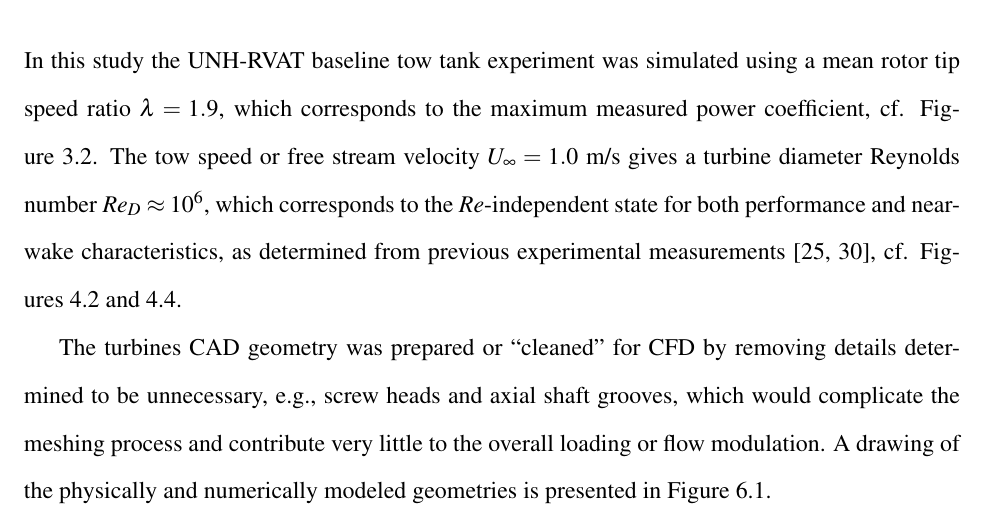
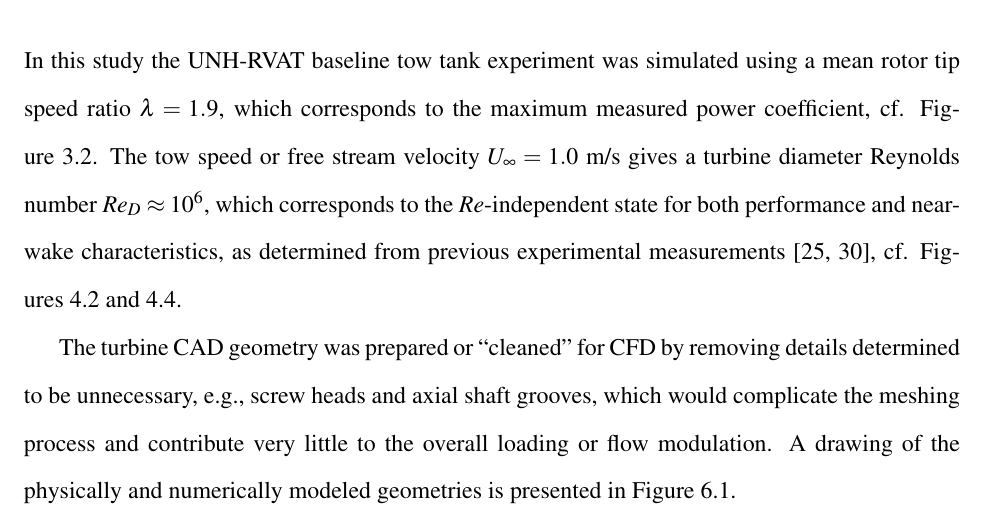
Before and after one commit to petebachant/PhD-thesis, a LaTeX thesis (thesis.tex, which reads chapters/blade-resolved-CFD.tex): part of page 110 of 177, cut so that both start at the same text. Compiled offline with pdfLaTeX.

Commit message:
Remove plural

```diff
--- a/chapters/blade-resolved-CFD.tex
+++ b/chapters/blade-resolved-CFD.tex
@@ -152,11 +152,11 @@ state for both performance and near-wake characteristics, as determined from
 previous experimental measurements \cite{Bachant2014, Bachant2016-Energies},
 {cf.} Figures~\ref{fig:RVAT-Re-dep-cp-curves} and \ref{fig:RVAT-perf-Re-dep}.
 
-The turbines CAD geometry was prepared or ``cleaned'' for CFD by removing
-details determined to be unnecessary, e.g., screw heads and axial shaft grooves,
-which would complicate the meshing process and contribute very little to the
-overall loading or flow modulation. A drawing of the physically and numerically
-modeled geometries is presented in Figure~\ref{fig:cfd-cad}.
+The turbine CAD geometry was prepared or ``cleaned'' for CFD by removing details
+determined to be unnecessary, e.g., screw heads and axial shaft grooves, which
+would complicate the meshing process and contribute very little to the overall
+loading or flow modulation. A drawing of the physically and numerically modeled
+geometries is presented in Figure~\ref{fig:cfd-cad}.
 
 \begin{figure}
     \centering
```
Also changed, not shown: appendices/turbulence-models.tex (+1 -1 lines).
